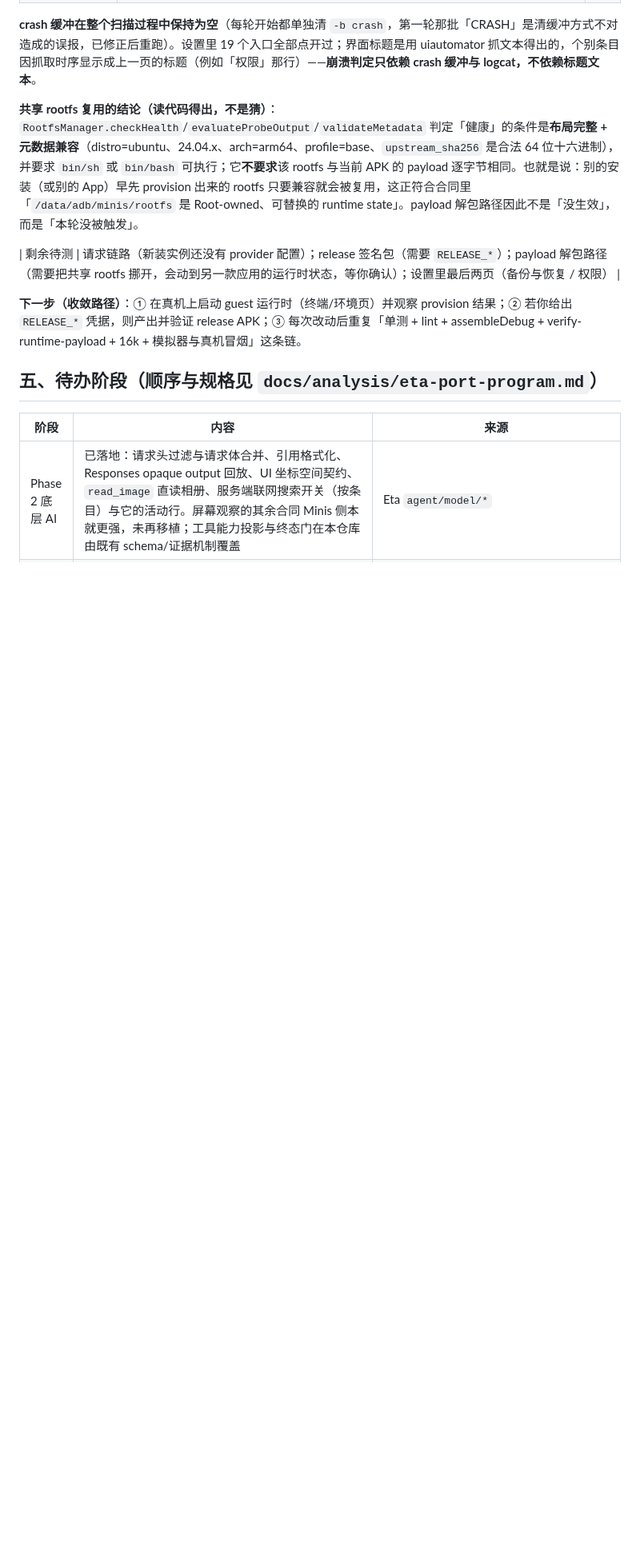
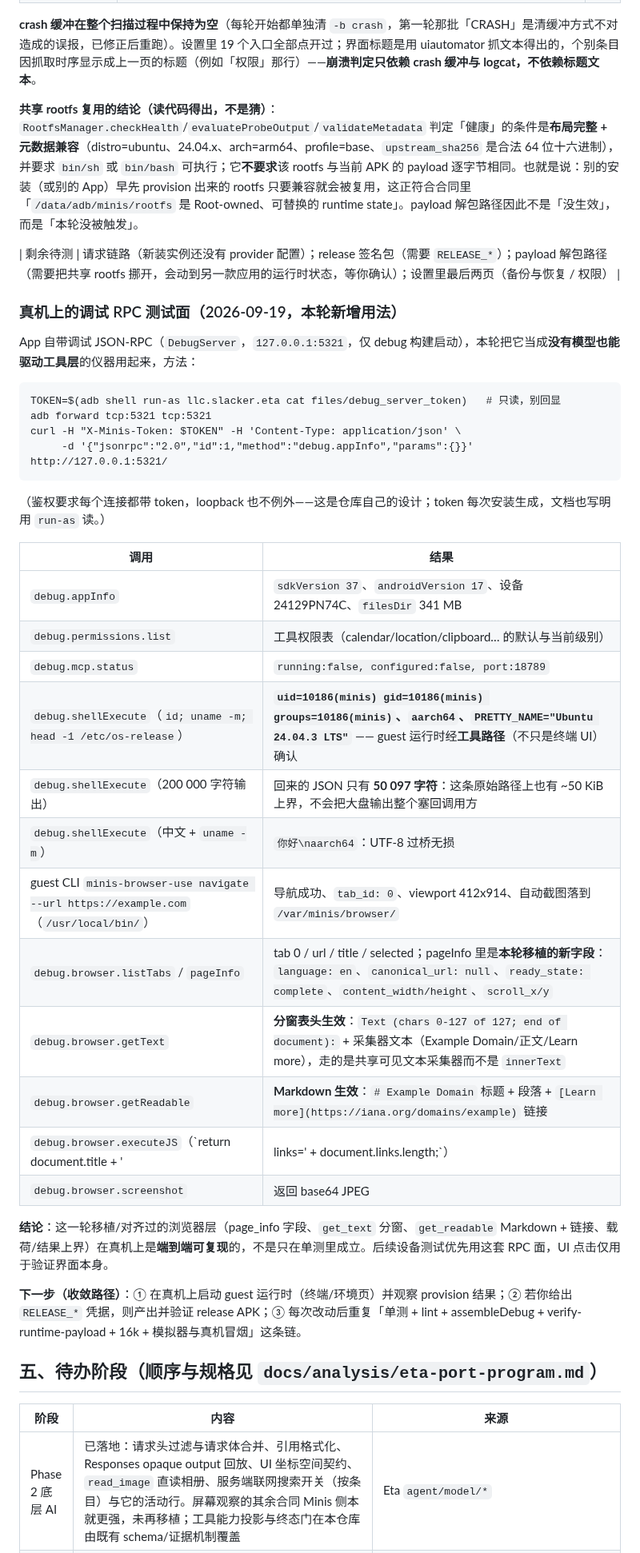
Before and after one commit to Slacker-LLC/minis-for-android, a Markdown page: docs/development/PROGRESS.md, the part around the change. Shown at 80% size. Rendered like a GitHub page; blank space fills up the shorter version.

Commit message:
docs(progress): record the debug-RPC device harness and the browser-layer evidence

````diff
--- a/docs/development/PROGRESS.md
+++ b/docs/development/PROGRESS.md
@@ -798,6 +798,36 @@
 
 | 剩余待测 | 请求链路（新装实例还没有 provider 配置）；release 签名包（需要 `RELEASE_*`）；payload 解包路径（需要把共享 rootfs 挪开，会动到另一款应用的运行时状态，等你确认）；设置里最后两页（备份与恢复 / 权限） |
 
+### 真机上的调试 RPC 测试面（2026-09-19，本轮新增用法）
+
+App 自带调试 JSON-RPC（`DebugServer`，`127.0.0.1:5321`，仅 debug 构建启动），本轮把它当成**没有模型也能驱动工具层**的仪器用起来，方法：
+
+```
+TOKEN=$(adb shell run-as llc.slacker.eta cat files/debug_server_token)   # 只读，别回显
+adb forward tcp:5321 tcp:5321
+curl -H "X-Minis-Token: $TOKEN" -H 'Content-Type: application/json' \
+     -d '{"jsonrpc":"2.0","id":1,"method":"debug.appInfo","params":{}}' http://127.0.0.1:5321/
+```
+
+（鉴权要求每个连接都带 token，loopback 也不例外——这是仓库自己的设计；token 每次安装生成，文档也写明用 `run-as` 读。）
+
+| 调用 | 结果 |
+|---|---|
+| `debug.appInfo` | `sdkVersion 37`、`androidVersion 17`、设备 24129PN74C、`filesDir` 341 MB |
+| `debug.permissions.list` | 工具权限表（calendar/location/clipboard… 的默认与当前级别） |
+| `debug.mcp.status` | `running:false, configured:false, port:18789` |
+| `debug.shellExecute`（`id; uname -m; head -1 /etc/os-release`） | **`uid=10186(minis) gid=10186(minis) groups=10186(minis)`、`aarch64`、`PRETTY_NAME="Ubuntu 24.04.3 LTS"`** —— guest 运行时经**工具路径**（不只是终端 UI）确认 |
+| `debug.shellExecute`（200 000 字符输出） | 回来的 JSON 只有 **50 097 字符**：这条原始路径上也有 ~50 KiB 上界，不会把大盘输出整个塞回调用方 |
+| `debug.shellExecute`（中文 + `uname -m`） | `你好\naarch64`：UTF-8 过桥无损 |
+| guest CLI `minis-browser-use navigate --url https://example.com`（`/usr/local/bin/`） | 导航成功、`tab_id: 0`、viewport 412x914、自动截图落到 `/var/minis/browser/` |
+| `debug.browser.listTabs` / `pageInfo` | tab 0 / url / title / selected；pageInfo 里是**本轮移植的新字段**：`language: en`、`canonical_url: null`、`ready_state: complete`、`content_width/height`、`scroll_x/y` |
+| `debug.browser.getText` | **分窗表头生效**：`Text (chars 0-127 of 127; end of document):` + 采集器文本（Example Domain/正文/Learn more），走的是共享可见文本采集器而不是 `innerText` |
+| `debug.browser.getReadable` | **Markdown 生效**：`# Example Domain` 标题 + 段落 + `[Learn more](https://iana.org/domains/example)` 链接 |
+| `debug.browser.executeJS`（`return document.title + ' | links=' + document.links.length;`） | `Example Domain | links=1`（脚本必须显式 `return`，这是该动作的既有契约） |
+| `debug.browser.screenshot` | 返回 base64 JPEG |
+
+**结论**：这一轮移植/对齐过的浏览器层（page_info 字段、`get_text` 分窗、`get_readable` Markdown + 链接、载荷/结果上界）在真机上是**端到端可复现**的，不是只在单测里成立。后续设备测试优先用这套 RPC 面，UI 点击仅用于验证界面本身。
+
 **下一步（收敛路径）**：① 在真机上启动 guest 运行时（终端/环境页）并观察 provision 结果；② 若你给出 `RELEASE_*` 凭据，则产出并验证 release APK；③ 每次改动后重复「单测 + lint + assembleDebug + verify-runtime-payload + 16k + 模拟器与真机冒烟」这条链。
 
 ## 五、待办阶段（顺序与规格见 `docs/analysis/eta-port-program.md`）
````
